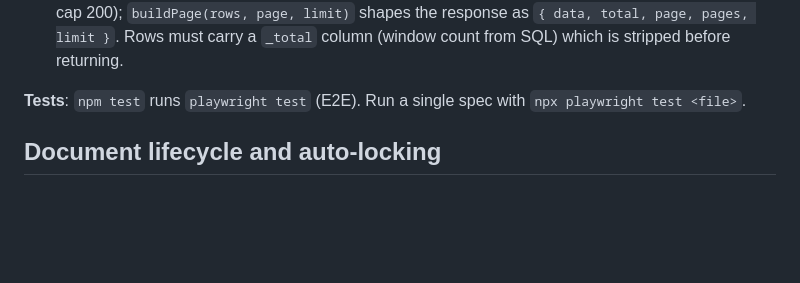
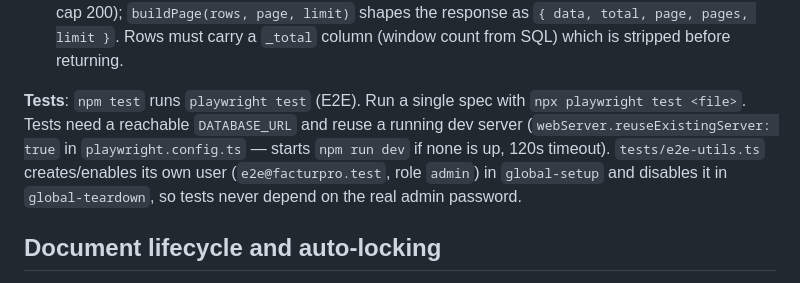
Before and after one commit to swarmnode/saas-facturation, a Markdown page: CLAUDE.md, the part around one of its changes. Rendered like a GitHub page; blank space fills up the shorter version.

Commit message:
docs: mettre a jour CLAUDE.md (decoupage frontend et tests E2E)
Documente le decoupage de app.js en components.js/helpTexts.js et les
prerequis (DATABASE_URL, e2e-utils) pour lancer la suite Playwright.

Co-Authored-By: Claude Sonnet 4.6 <noreply@anthropic.com>

```diff
--- a/CLAUDE.md
+++ b/CLAUDE.md
@@ -135,7 +135,7 @@ Admin default on first start: `admin@localhost` / `Admin1234!` (override with `A
 - `csv.ts` — `toCSV(headers, rows)` produces UTF-8 BOM `;`-separated CSV (Excel FR compatible); `parseCSV(text)` auto-detects `;`/`,` separator; `rowToObj(headers, row)` zips a header array and a row into a plain object. Used by FEC export and CSV import routes.
 - `paginate.ts` — `paginateParams(q)` reads `?page=&limit=&all=1` from query string (default limit 50, cap 200); `buildPage(rows, page, limit)` shapes the response as `{ data, total, page, pages, limit }`. Rows must carry a `_total` column (window count from SQL) which is stripped before returning.
 
-**Tests**: `npm test` runs `playwright test` (E2E). Run a single spec with `npx playwright test <file>`.
+**Tests**: `npm test` runs `playwright test` (E2E). Run a single spec with `npx playwright test <file>`. Tests need a reachable `DATABASE_URL` and reuse a running dev server (`webServer.reuseExistingServer: true` in `playwright.config.ts` — starts `npm run dev` if none is up, 120s timeout). `tests/e2e-utils.ts` creates/enables its own user (`e2e@facturpro.test`, role `admin`) in `global-setup` and disables it in `global-teardown`, so tests never depend on the real admin password.
 
 ## Document lifecycle and auto-locking
 
```
Also changed, not shown: other parts of CLAUDE.md (+1 -1 lines).
